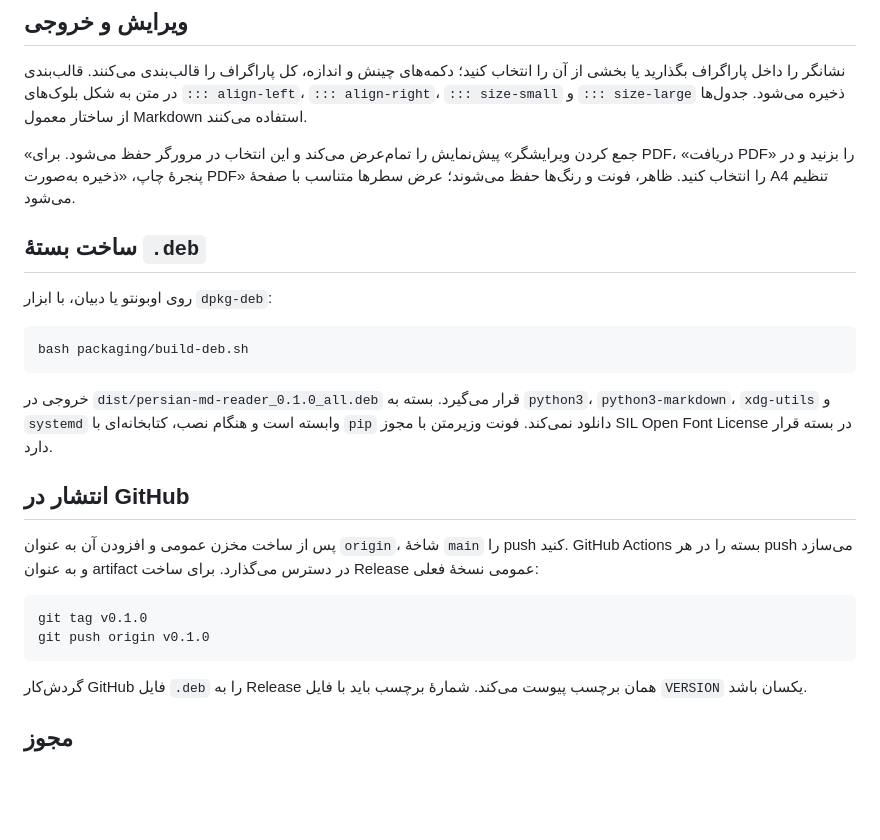
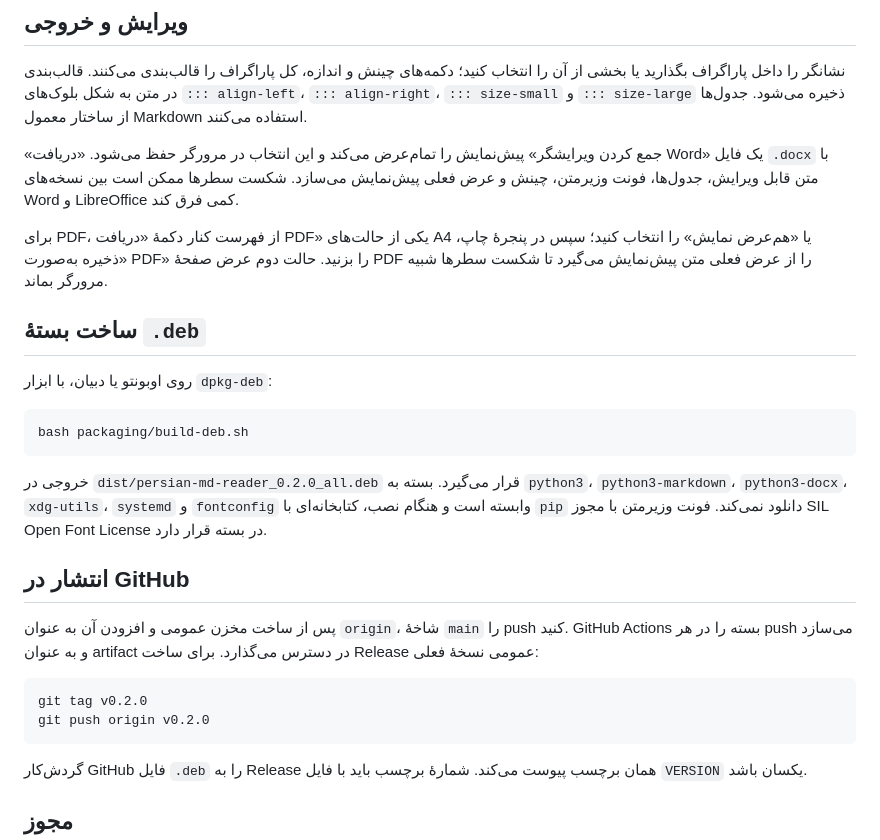
Before and after one commit to paxbt1/RTL-MD-Reader, a Markdown page: README.md, the part around one of its changes. Rendered like a GitHub page; blank space fills up the shorter version.

````diff
--- a/README.md
+++ b/README.md
@@ -51,7 +52,9 @@ python3 -m venv .venv
 
 نشانگر را داخل پاراگراف بگذارید یا بخشی از آن را انتخاب کنید؛ دکمه‌های چینش و اندازه، کل پاراگراف را قالب‌بندی می‌کنند. قالب‌بندی در متن به شکل بلوک‌های `::: align-left`، `::: align-right`، `::: size-small` و `::: size-large` ذخیره می‌شود. جدول‌ها از ساختار معمول Markdown استفاده می‌کنند.
 
-«جمع کردن ویرایشگر» پیش‌نمایش را تمام‌عرض می‌کند و این انتخاب در مرورگر حفظ می‌شود. برای PDF، «دریافت PDF» را بزنید و در پنجرهٔ چاپ، «ذخیره به‌صورت PDF» را انتخاب کنید. ظاهر، فونت و رنگ‌ها حفظ می‌شوند؛ عرض سطرها متناسب با صفحهٔ A4 تنظیم می‌شود.
+«جمع کردن ویرایشگر» پیش‌نمایش را تمام‌عرض می‌کند و این انتخاب در مرورگر حفظ می‌شود. «دریافت Word» یک فایل `.docx` با متن قابل ویرایش، جدول‌ها، فونت وزیرمتن، چینش و عرض فعلی پیش‌نمایش می‌سازد. شکست سطرها ممکن است بین نسخه‌های Word و LibreOffice کمی فرق کند.
+
+برای PDF، از فهرست کنار دکمهٔ «دریافت PDF» یکی از حالت‌های A4 یا «هم‌عرض نمایش» را انتخاب کنید؛ سپس در پنجرهٔ چاپ، «ذخیره به‌صورت PDF» را بزنید. حالت دوم عرض صفحهٔ PDF را از عرض فعلی متن پیش‌نمایش می‌گیرد تا شکست سطرها شبیه مرورگر بماند.
 
 ## ساخت بستهٔ `.deb`
 
@@ -61,15 +64,15 @@ python3 -m venv .venv
 bash packaging/build-deb.sh
 ```
 
-خروجی در `dist/persian-md-reader_0.1.0_all.deb` قرار می‌گیرد. بسته به `python3`، `python3-markdown`، `xdg-utils` و `systemd` وابسته است و هنگام نصب، کتابخانه‌ای با `pip` دانلود نمی‌کند. فونت وزیرمتن با مجوز SIL Open Font License در بسته قرار دارد.
+خروجی در `dist/persian-md-reader_0.2.0_all.deb` قرار می‌گیرد. بسته به `python3`، `python3-markdown`، `python3-docx`، `xdg-utils`، `systemd` و `fontconfig` وابسته است و هنگام نصب، کتابخانه‌ای با `pip` دانلود نمی‌کند. فونت وزیرمتن با مجوز SIL Open Font License در بسته قرار دارد.
 
 ## انتشار در GitHub
 
 پس از ساخت مخزن عمومی و افزودن آن به عنوان `origin`، شاخهٔ `main` را push کنید. GitHub Actions بسته را در هر push می‌سازد و به عنوان artifact در دسترس می‌گذارد. برای ساخت Release عمومی نسخهٔ فعلی:
 
 ```bash
-git tag v0.1.0
-git push origin v0.1.0
+git tag v0.2.0
+git push origin v0.2.0
 ```
 
 گردش‌کار GitHub فایل `.deb` را به Release همان برچسب پیوست می‌کند. شمارهٔ برچسب باید با فایل `VERSION` یکسان باشد.
````
Also changed, not shown: other parts of README.md (+4 -3 lines), docs/screenshot.png, 10 other files.
